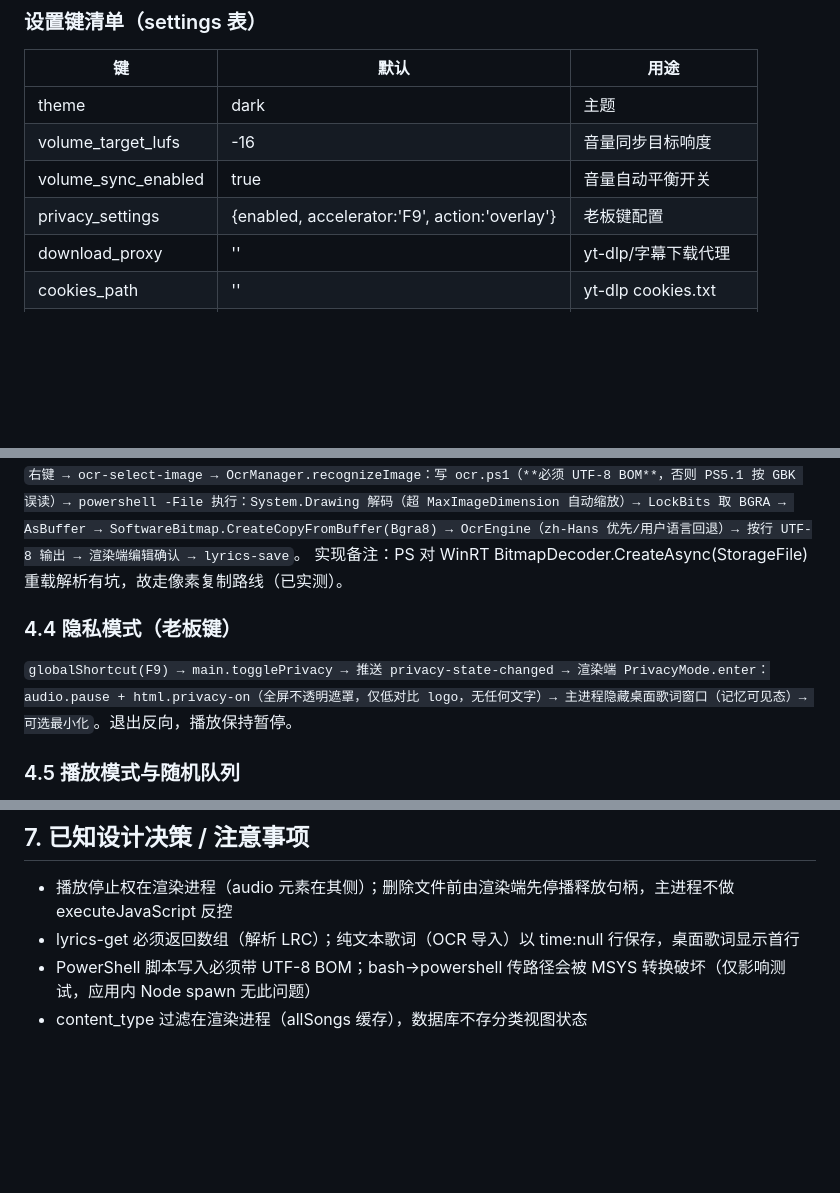
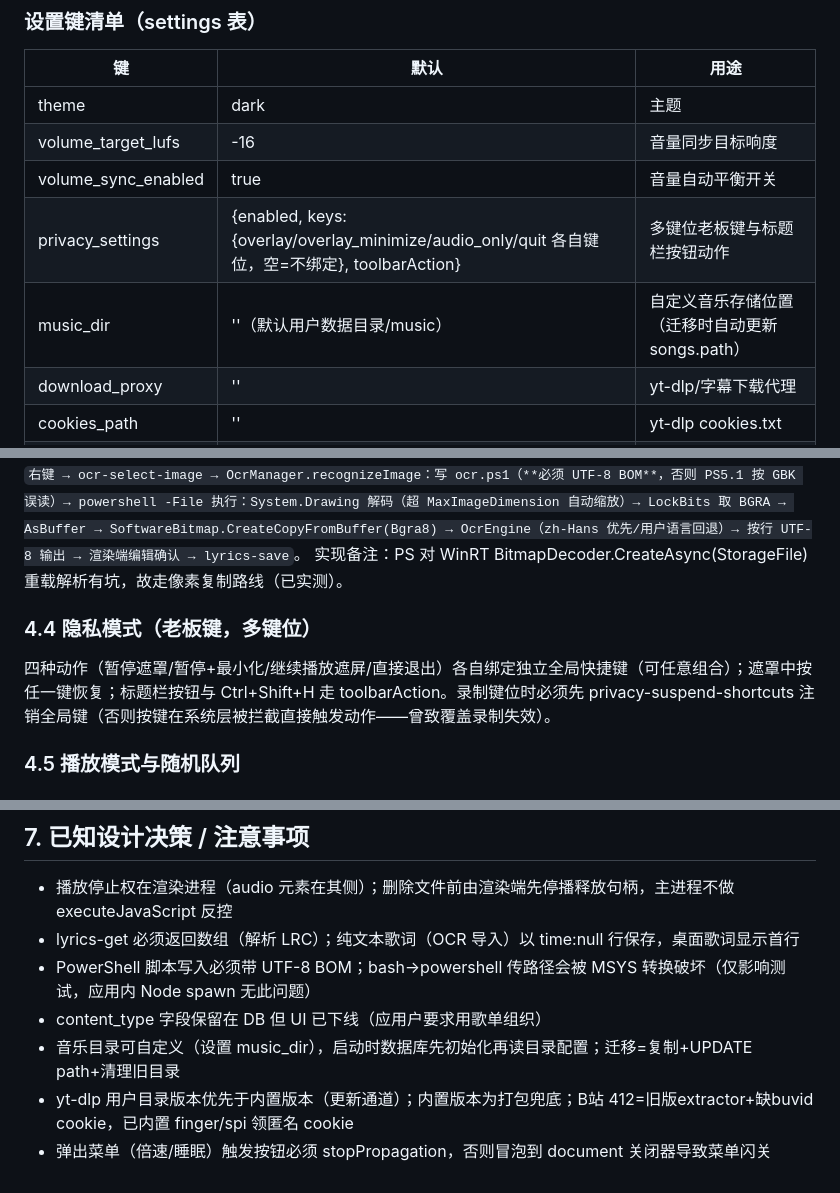
Before and after one commit to xuzhili835/MusicPlayer, a Markdown page: 详细设计文档.md, 3 parts joined by grey strips. Rendered like a GitHub page; blank space fills up the shorter version.

Commit message:
docs: 详细设计文档同步（多键位隐私/存储迁移/工具更新/412方案/踩坑记录）

```diff
--- a/详细设计文档.md
+++ b/详细设计文档.md
@@ -58,7 +58,8 @@
 | theme | dark | 主题 |
 | volume_target_lufs | -16 | 音量同步目标响度 |
 | volume_sync_enabled | true | 音量自动平衡开关 |
-| privacy_settings | {enabled, accelerator:'F9', action:'overlay'} | 老板键配置 |
+| privacy_settings | {enabled, keys:{overlay/overlay_minimize/audio_only/quit 各自键位，空=不绑定}, toolbarAction} | 多键位老板键与标题栏按钮动作 |
+| music_dir | ''（默认用户数据目录/music） | 自定义音乐存储位置（迁移时自动更新 songs.path） |
 | download_proxy | '' | yt-dlp/字幕下载代理 |
 | cookies_path | '' | yt-dlp cookies.txt |
 | whisper_model | base | 当前语音识别模型规格 |
@@ -91,8 +94,8 @@
 `右键 → ocr-select-image → OcrManager.recognizeImage：写 ocr.ps1（**必须 UTF-8 BOM**，否则 PS5.1 按 GBK 误读）→ powershell -File 执行：System.Drawing 解码（超 MaxImageDimension 自动缩放）→ LockBits 取 BGRA → AsBuffer → SoftwareBitmap.CreateCopyFromBuffer(Bgra8) → OcrEngine（zh-Hans 优先/用户语言回退）→ 按行 UTF-8 输出 → 渲染端编辑确认 → lyrics-save`。
 实现备注：PS 对 WinRT BitmapDecoder.CreateAsync(StorageFile) 重载解析有坑，故走像素复制路线（已实测）。
 
-### 4.4 隐私模式（老板键）
-`globalShortcut(F9) → main.togglePrivacy → 推送 privacy-state-changed → 渲染端 PrivacyMode.enter：audio.pause + html.privacy-on（全屏不透明遮罩，仅低对比 logo，无任何文字）→ 主进程隐藏桌面歌词窗口（记忆可见态）→ 可选最小化`。退出反向，播放保持暂停。
+### 4.4 隐私模式（老板键，多键位）
+四种动作（暂停遮罩/暂停+最小化/继续播放遮屏/直接退出）各自绑定独立全局快捷键（可任意组合）；遮罩中按任一键恢复；标题栏按钮与 Ctrl+Shift+H 走 toolbarAction。录制键位时必须先 privacy-suspend-shortcuts 注销全局键（否则按键在系统层被拦截直接触发动作——曾致覆盖录制失效）。
 
 ### 4.5 播放模式与随机队列
 单按钮三态：sequence → shuffle → single。shuffle 模式维护 `shuffleOrder[]`（当前曲开头 + Fisher-Yates）：next 沿队列前进（一轮完自动重洗），prev 沿队列回退（到头停住）；playSong 后 `syncShufflePosition` 对齐。
@@ -117,4 +120,7 @@
 - 播放停止权在渲染进程（audio 元素在其侧）；删除文件前由渲染端先停播释放句柄，主进程不做 executeJavaScript 反控
 - lyrics-get 必须返回数组（解析 LRC）；纯文本歌词（OCR 导入）以 time:null 行保存，桌面歌词显示首行
 - PowerShell 脚本写入必须带 UTF-8 BOM；bash→powershell 传路径会被 MSYS 转换破坏（仅影响测试，应用内 Node spawn 无此问题）
-- content_type 过滤在渲染进程（allSongs 缓存），数据库不存分类视图状态
+- content_type 字段保留在 DB 但 UI 已下线（应用户要求用歌单组织）
+- 音乐目录可自定义（设置 music_dir），启动时数据库先初始化再读目录配置；迁移=复制+UPDATE path+清理旧目录
+- yt-dlp 用户目录版本优先于内置版本（更新通道）；内置版本为打包兜底；B站 412=旧版extractor+缺buvid cookie，已内置 finger/spi 领匿名 cookie
+- 弹出菜单（倍速/睡眠）触发按钮必须 stopPropagation，否则冒泡到 document 关闭器导致菜单闪关
```
Also changed, not shown: other parts of 详细设计文档.md (+3 -1 lines).
